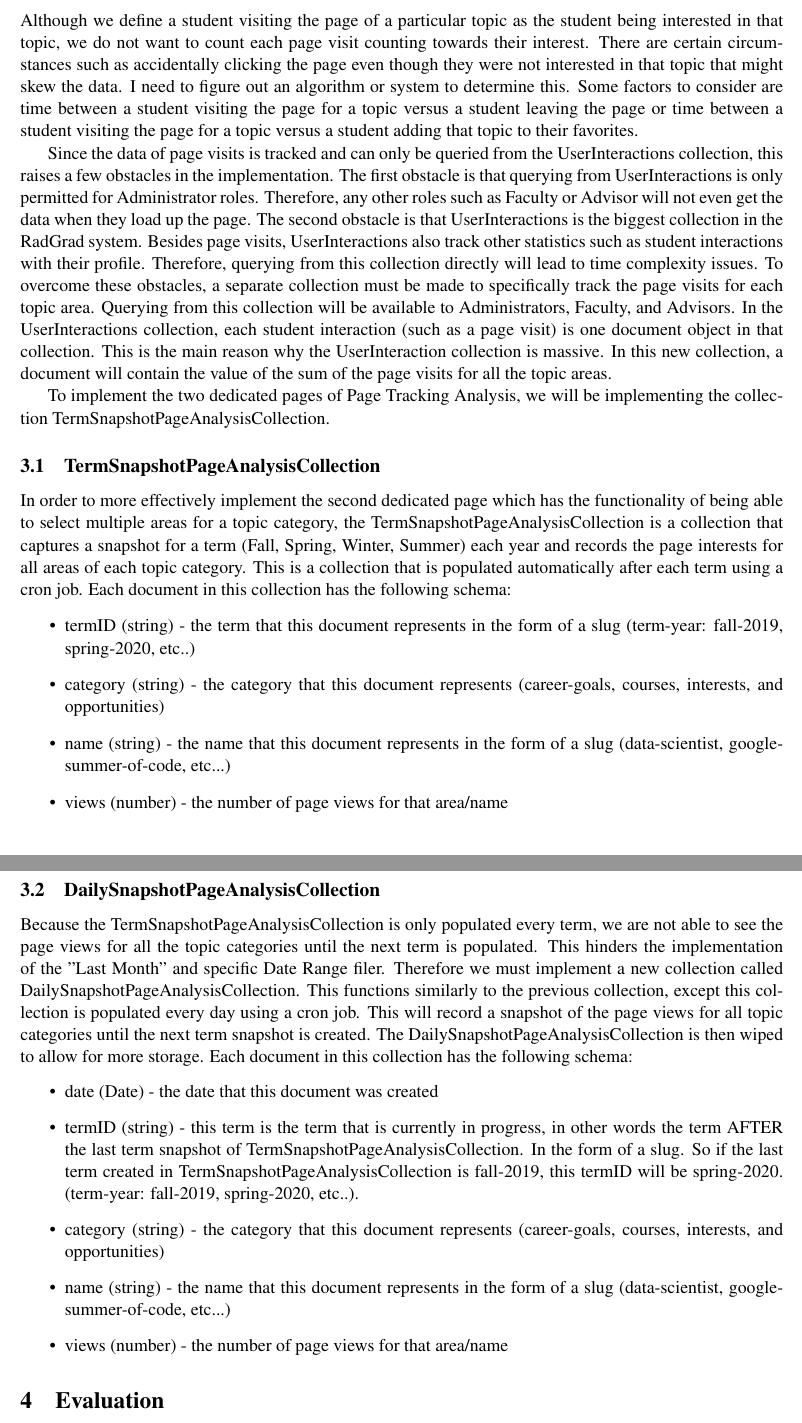
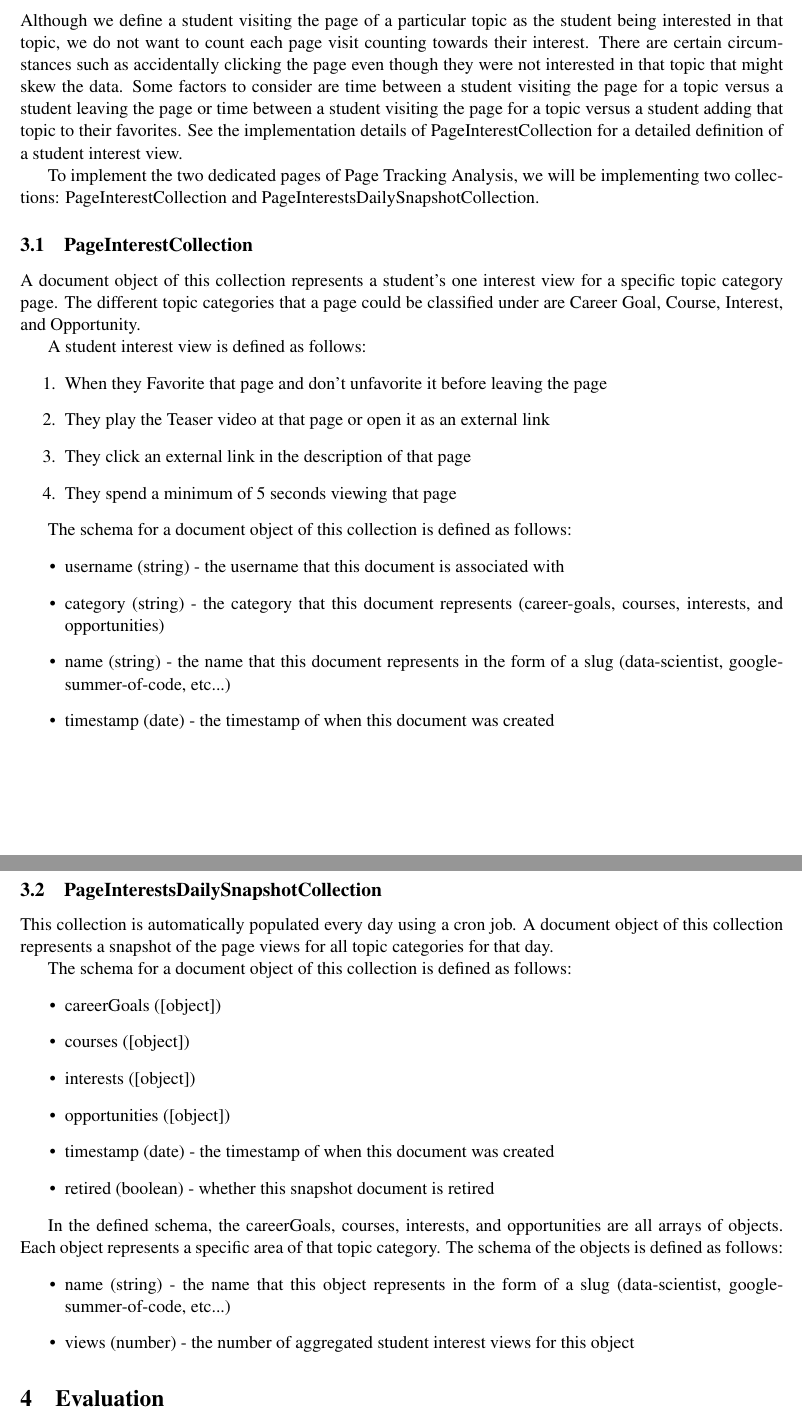
Before and after one commit to gcalica/GianTechReport, a LaTeX document (techreport.tex): two parts of pages 3 and 4 of 6, joined at a grey line, cut so that both start at the same text. Compiled offline with pdfLaTeX.

Commit message:
Update techreport.tex

```diff
--- a/techreport.tex
+++ b/techreport.tex
@@ -84,46 +84,48 @@
   \section{Implementation}
   \label{sec:implementation}
   Although we define a student visiting the page of a particular topic as the student being interested in that topic,
-    we do not want to count each page visit counting towards their interest. There are certain circumstances such as
-    accidentally clicking the page even though they were not interested in that topic that might skew the data. I need to
-    figure out an algorithm or system to determine this. Some factors to consider are time between a student visiting the
-    page for a topic versus a student leaving the page or time between a student visiting the page for a topic versus a
-    student adding that topic to their favorites.
+  we do not want to count each page visit counting towards their interest. There are certain circumstances such as accidentally clicking the page even though they were not interested in that topic that might skew the data. Some factors to consider are time between a student visiting the page for a topic versus a student leaving the page or time between a student visiting the page for a topic versus a student adding that topic to their favorites. See the implementation details of PageInterestCollection for a detailed definition of a student interest view.
 
-    Since the data of page visits is tracked and can only be queried from the UserInteractions collection, this raises a
-    few obstacles in the implementation. The first obstacle is that querying from UserInteractions is only permitted for
-    Administrator roles. Therefore, any other roles such as Faculty or Advisor will not even get the data when they load
-    up the page. The second obstacle is that UserInteractions is the biggest collection in the RadGrad system. Besides
-    page visits, UserInteractions also track other statistics such as student interactions with their profile. Therefore,
-    querying from this collection directly will lead to time complexity issues. To overcome these obstacles, a separate
-    collection must be made to specifically track the page visits for each topic area. Querying from this collection will
-    be available to Administrators, Faculty, and Advisors. In the UserInteractions collection, each student interaction
-    (such as a page visit) is one document object in that collection. This is the main reason why the UserInteraction
-    collection is massive. In this new collection, a document will contain the value of the sum of the page visits for
-    all the topic areas.
+  To implement the two dedicated pages of Page Tracking Analysis, we will be implementing two collections: PageInterestCollection and PageInterestsDailySnapshotCollection.
 
-    To implement the two dedicated pages of Page Tracking Analysis, we will be implementing the collection TermSnapshotPageAnalysisCollection.
+  \subsection{PageInterestCollection}
+  \label{sec:pageinterestcollection}
+    A document object of this collection represents a student's one interest view for a specific topic category page. The different topic categories that a page could be classified under are Career Goal, Course, Interest, and Opportunity.
 
-    \subsection{TermSnapshotPageAnalysisCollection}
-    \label{sec:termsnapshotpageanalysiscollection}
-    In order to more effectively implement the second dedicated page which has the functionality of being able to select multiple areas for a topic category, the TermSnapshotPageAnalysisCollection is a collection that captures a snapshot for a term (Fall, Spring, Winter, Summer) each year and records the page interests for all areas of each topic category. This is a collection that is populated automatically after each term using a cron job. Each document in this collection has the following schema:
+    A student interest view is defined as follows:
+    \begin{enumerate}
+        \item When they Favorite that page and don't unfavorite it before leaving the page
+        \item They play the Teaser video at that page or open it as an external link
+        \item They click an external link in the description of that page
+        \item They spend a minimum of 5 seconds viewing that page
+    \end{enumerate}
+
+    The schema for a document object of this collection is defined as follows:
     \begin{itemize}
-        \item termID (string) - the term that this document represents in the form of a slug (term-year: fall-2019, spring-2020, etc..)
+        \item username (string) - the username that this document is associated with
         \item category (string) - the category that this document represents (career-goals, courses, interests, and opportunities)
         \item name (string) - the name that this document represents in the form of a slug (data-scientist, google-summer-of-code, etc...)
-        \item views (number) - the number of page views for that area/name
+        \item timestamp (date) - the timestamp of when this document was created
     \end{itemize}
 
-    \subsection{DailySnapshotPageAnalysisCollection}
-    \label{sec:dailysnapshotpageanalysiscollection}
-    Because the TermSnapshotPageAnalysisCollection is only populated every term, we are not able to see the page views for all the topic categories until the next term is populated. This hinders the implementation of the "Last Month" and specific Date Range filer. Therefore we must implement a new collection called DailySnapshotPageAnalysisCollection. This functions similarly to the previous collection, except this collection is populated every day using a cron job. This will record a snapshot of the page views for all topic categories until the next term snapshot is created. The DailySnapshotPageAnalysisCollection is then wiped to allow for more storage.
-    Each document in this collection has the following schema:
+    \subsection{PageInterestsDailySnapshotCollection}
+    \label{sec:pageinterestsdailysnapshotcollection}
+      This collection is automatically populated every day using a cron job. A document object of this collection represents a snapshot of the page views for all topic categories for that day.
+
+      The schema for a document object of this collection is defined as follows:
       \begin{itemize}
-        \item date (Date) - the date that this document was created
-        \item termID (string) - this term is the term that is currently in progress, in other words the term AFTER the last term snapshot of TermSnapshotPageAnalysisCollection. In the form of a slug. So if the last term created in TermSnapshotPageAnalysisCollection is fall-2019, this termID will be spring-2020. (term-year: fall-2019, spring-2020, etc..).
-        \item category (string) - the category that this document represents (career-goals, courses, interests, and opportunities)
-        \item name (string) - the name that this document represents in the form of a slug (data-scientist, google-summer-of-code, etc...)
-        \item views (number) - the number of page views for that area/name
+            \item careerGoals ([object])
+            \item courses ([object])
+            \item interests ([object])
+            \item opportunities ([object])
+            \item timestamp (date) - the timestamp of when this document was created
+            \item retired (boolean) - whether this snapshot document is retired
+      \end{itemize}
+
+      In the defined schema, the careerGoals, courses, interests, and opportunities are all arrays of objects. Each object represents a specific area of that topic category. The schema of the objects is defined as follows:
+      \begin{itemize}
+          \item name (string) - the name that this object represents in the form of a slug (data-scientist, google-summer-of-code, etc...)
+          \item views (number) - the number of aggregated student interest views for this object
       \end{itemize}
 
   \section{Evaluation}
```
Lines whose indentation alone changed are shown as unchanged.
